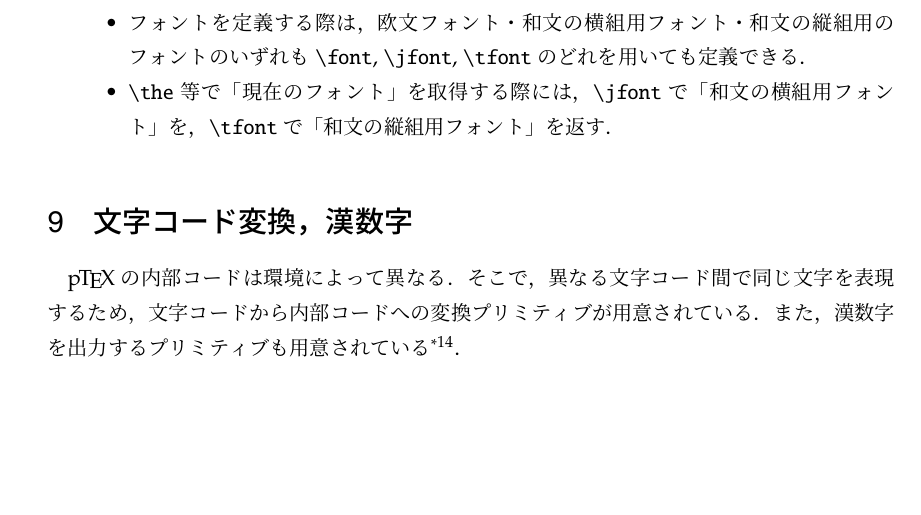
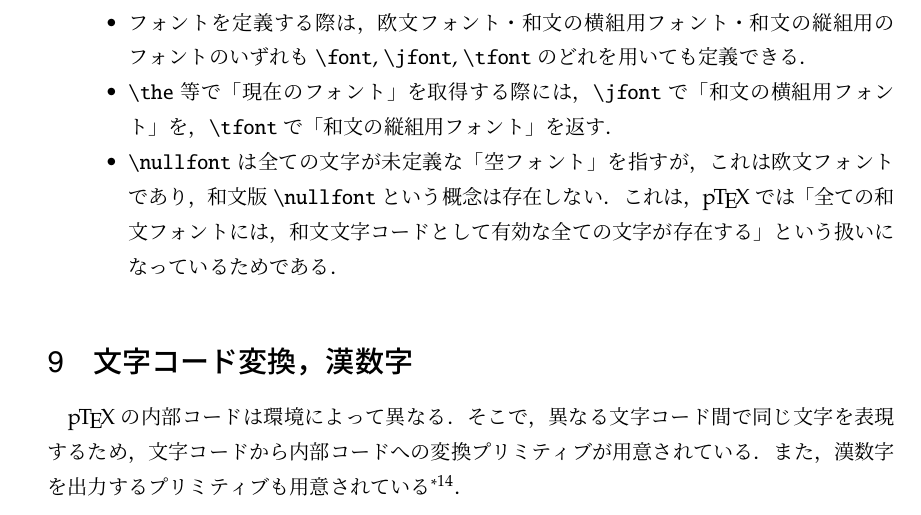
Before and after one commit to texjporg/ptex-manual, a LaTeX document (ptex-manual.tex): part of page 14 of 19, cut so that both start at the same text, the shorter picture padded with empty space. Compiled offline with pLaTeX and dvipdfmx.

Commit message:
ptex-manual.tex: document \nullfont ... これでいい？

```diff
--- a/ptex-manual.tex
+++ b/ptex-manual.tex
@@ -890,6 +890,16 @@ $10\,\mathrm{pt}-7\,\mathrm{pt}=3\,\mathrm{pt}$だけ上に配置されてしま
  \item |\the|等で「現在のフォント」を取得する際には，
        |\jfont|で「和文の横組用フォント」を，
        |\tfont|で「和文の縦組用フォント」を返す．
+ \item |\nullfont|は全ての文字が未定義な「空フォント」を指すが，
+  これは欧文フォントであり，和文版|\nullfont|という概念は存在しない．
+  これは，\pTeX では「全ての和文フォントには，和文文字コードとして有効な
+  全ての文字が存在する」という扱いになっているためである．
+  % [TODO] これは仕様とみなしてよい？
+  % 現状では，tikzpicture 環境のように|\selectfont|を|\nullfont|に
+  % 再定義した状態では，和文文字だけ消えずに残る．
+  % https://tex.stackexchange.com/questions/18602/
+  % https://twitter.com/doraTeX/status/1098584763277824000
+  % https://twitter.com/zr_tex8r/status/1098594165573722112
 \end{itemize}
 \end{cslist}
 
```
Also changed, not shown: ptex-manual.tex (2 more changed lines).
